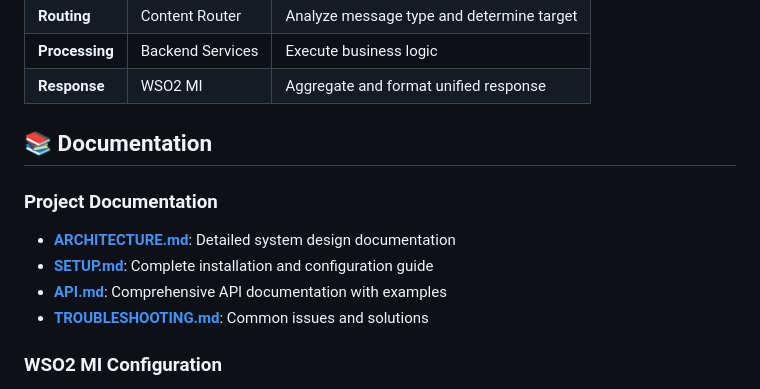
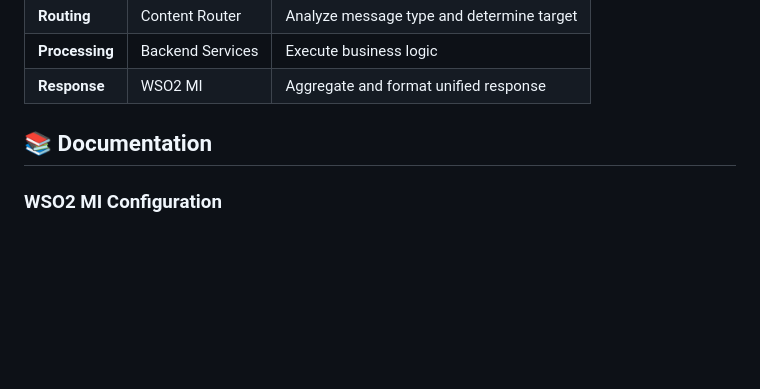
Before and after one commit to PasinduSuraweera/wso2-message-hub-demo, a Markdown page: README.md, the part around the change. Drawn GitHub-style; blank space fills up the shorter version.

```diff
--- a/README.md
+++ b/README.md
@@ -363,12 +363,6 @@ sequenceDiagram
 
 ## 📚 Documentation
 
-### Project Documentation
-- **[ARCHITECTURE.md](ARCHITECTURE.md)**: Detailed system design documentation
-- **[SETUP.md](SETUP.md)**: Complete installation and configuration guide
-- **[API.md](API.md)**: Comprehensive API documentation with examples
-- **[TROUBLESHOOTING.md](TROUBLESHOOTING.md)**: Common issues and solutions
-
 ### WSO2 MI Configuration
 - **MessageHubAPI.xml**: Main API definition and routing logic
 - **OrderServiceEndpoint.xml**: Order service endpoint configuration
```
